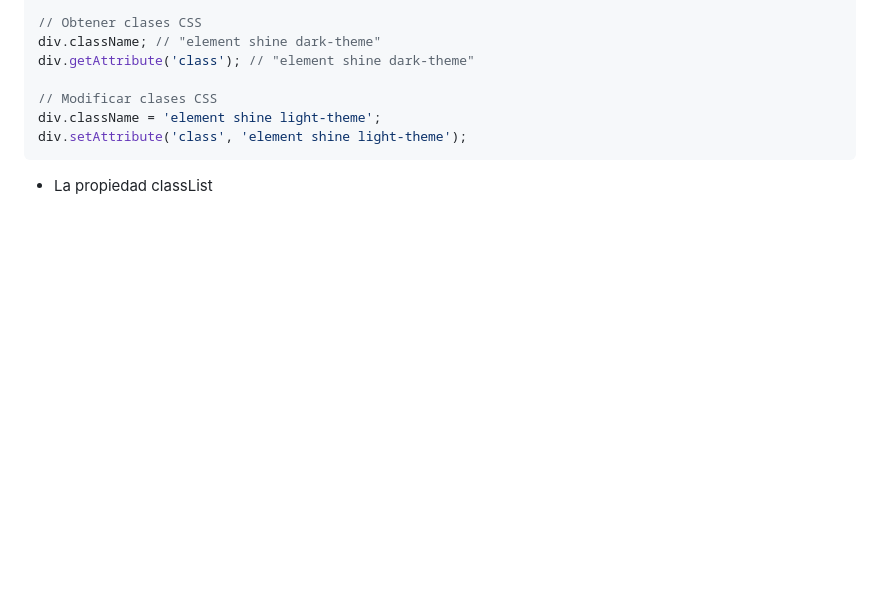
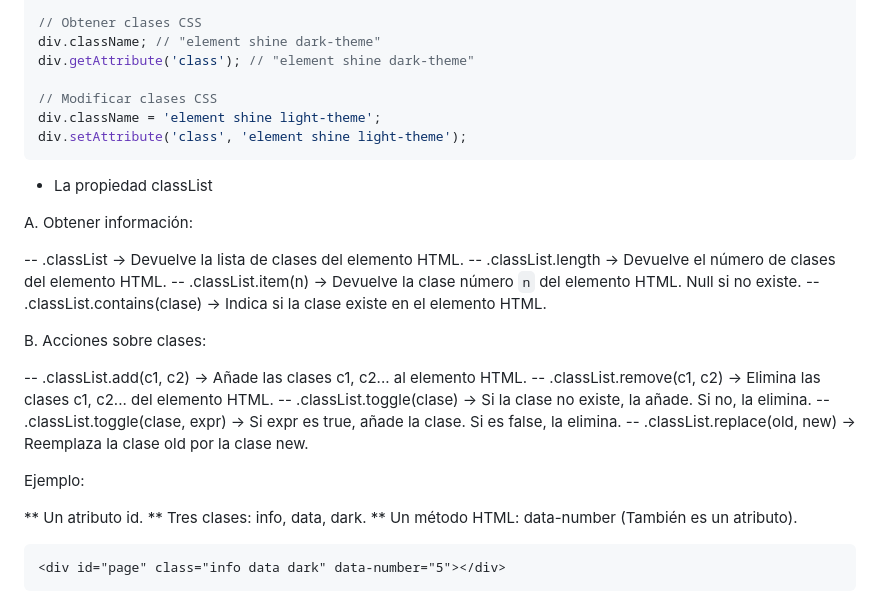
Before and after one commit to PC-Techdeveloper/curso-js-con-jab, a Markdown page: README.md, the part around the change. GitHub-like rendering; blank space fills up the shorter version.

Commit message:
cambio de cursor

````diff
--- a/README.md
+++ b/README.md
@@ -483,3 +483,28 @@ div.setAttribute('class', 'element shine light-theme');
 ```
 
 - La propiedad classList
+
+A. Obtener información:
+
+-- .classList -> Devuelve la lista de clases del elemento HTML.
+-- .classList.length -> Devuelve el número de clases del elemento HTML.
+-- .classList.item(n) -> Devuelve la clase número `n` del elemento HTML. Null si no existe.
+-- .classList.contains(clase) -> Indica si la clase existe en el elemento HTML.
+
+B. Acciones sobre clases:
+
+-- .classList.add(c1, c2) -> Añade las clases c1, c2... al elemento HTML.
+-- .classList.remove(c1, c2) -> Elimina las clases c1, c2... del elemento HTML.
+-- .classList.toggle(clase) -> Si la clase no existe, la añade. Si no, la elimina.
+-- .classList.toggle(clase, expr) -> Si expr es true, añade la clase. Si es false, la elimina.
+-- .classList.replace(old, new) -> Reemplaza la clase old por la clase new.
+
+Ejemplo:
+
+** Un atributo id.
+** Tres clases: info, data, dark.
+** Un método HTML: data-number (También es un atributo).
+
+```html
+<div id="page" class="info data dark" data-number="5"></div>
+```
````
